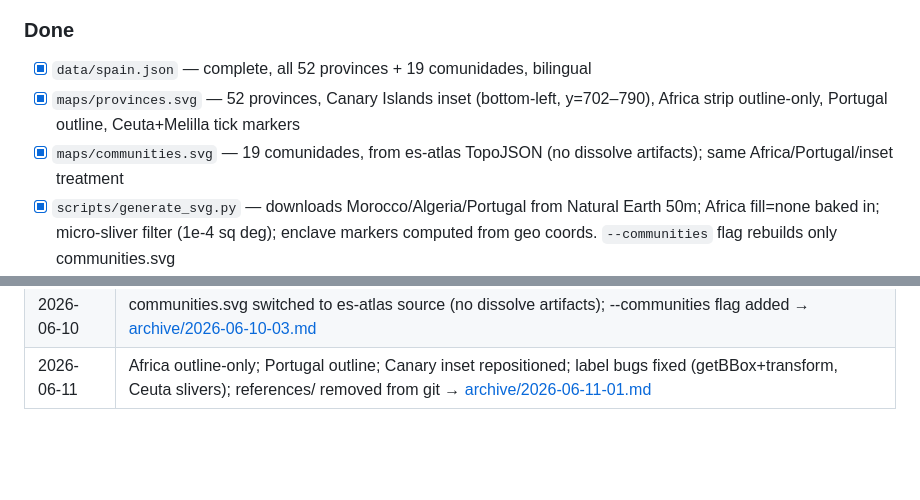
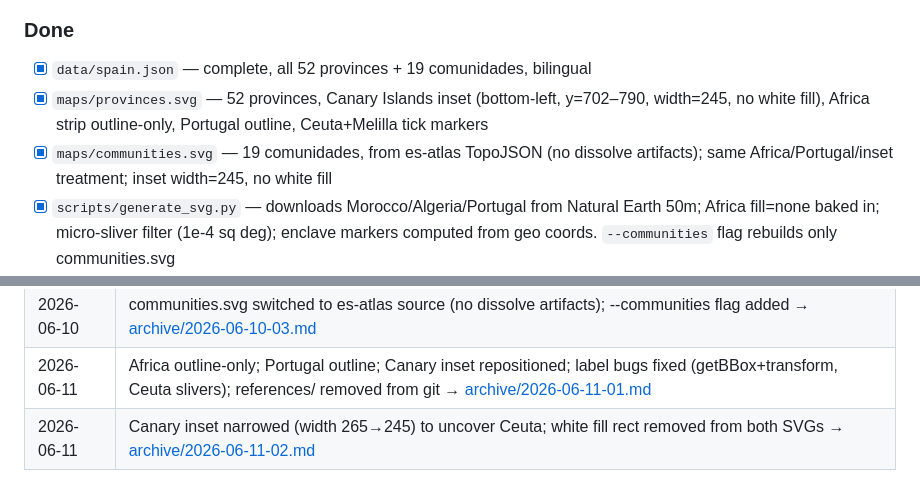
Before and after one commit to OlenaMyroshnykova/spain-map-worksheet-generator, a Markdown page: PROJECT.md, 2 parts joined by grey strips. Drawn GitHub-style; blank space fills up the shorter version.

Commit message:
Session end 2026-06-11-02: archive note + PROJECT.md update

```diff
--- a/PROJECT.md
+++ b/PROJECT.md
@@ -153,8 +153,8 @@ Each comunidad is an SVG `<path>` with:
 
 ### Done
 - [x] `data/spain.json` — complete, all 52 provinces + 19 comunidades, bilingual
-- [x] `maps/provinces.svg` — 52 provinces, Canary Islands inset (bottom-left, y=702–790), Africa strip outline-only, Portugal outline, Ceuta+Melilla tick markers
-- [x] `maps/communities.svg` — 19 comunidades, from es-atlas TopoJSON (no dissolve artifacts); same Africa/Portugal/inset treatment
+- [x] `maps/provinces.svg` — 52 provinces, Canary Islands inset (bottom-left, y=702–790, width=245, no white fill), Africa strip outline-only, Portugal outline, Ceuta+Melilla tick markers
+- [x] `maps/communities.svg` — 19 comunidades, from es-atlas TopoJSON (no dissolve artifacts); same Africa/Portugal/inset treatment; inset width=245, no white fill
 - [x] `scripts/generate_svg.py` — downloads Morocco/Algeria/Portugal from Natural Earth 50m; Africa fill=none baked in; micro-sliver filter (1e-4 sq deg); enclave markers computed from geo coords. `--communities` flag rebuilds only communities.svg
 - [x] `index.html` — printable worksheet generator, all 5 sheet types, ES/VAL, print-ready; `addLabels()` accounts for SVG transform offset (fixes Canary Islands label position)
 - [x] `CLAUDE.md` — session start confirmation protocol
@@ -269,3 +269,4 @@ Required sections:
 | 2026-06-10 | Callout labels for Ceuta+Melilla; Africa strip extended to lat 33.0; branch province-borders created → [archive/2026-06-10-02.md](archive/2026-06-10-02.md) |
 | 2026-06-10 | communities.svg switched to es-atlas source (no dissolve artifacts); --communities flag added → [archive/2026-06-10-03.md](archive/2026-06-10-03.md) |
 | 2026-06-11 | Africa outline-only; Portugal outline; Canary inset repositioned; label bugs fixed (getBBox+transform, Ceuta slivers); references/ removed from git → [archive/2026-06-11-01.md](archive/2026-06-11-01.md) |
+| 2026-06-11 | Canary inset narrowed (width 265→245) to uncover Ceuta; white fill rect removed from both SVGs → [archive/2026-06-11-02.md](archive/2026-06-11-02.md) |
```
Also changed, not shown: archive/2026-06-11-02.md (added, +34 -0 lines).
